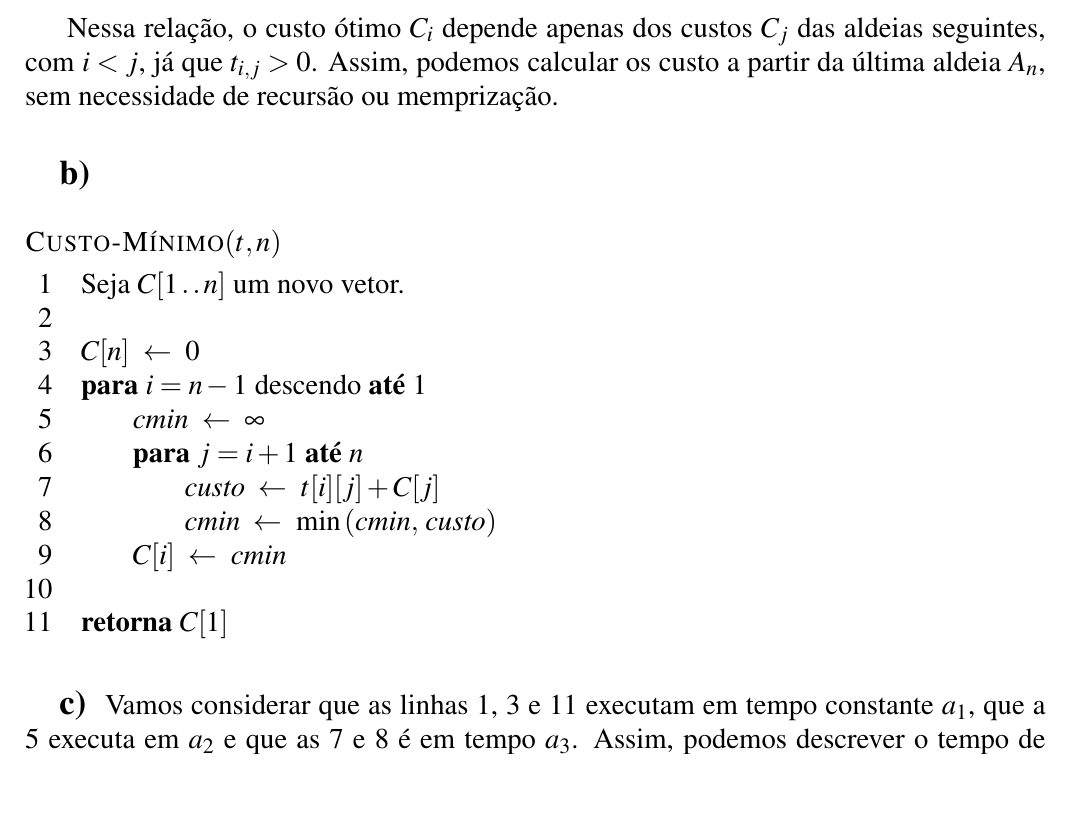
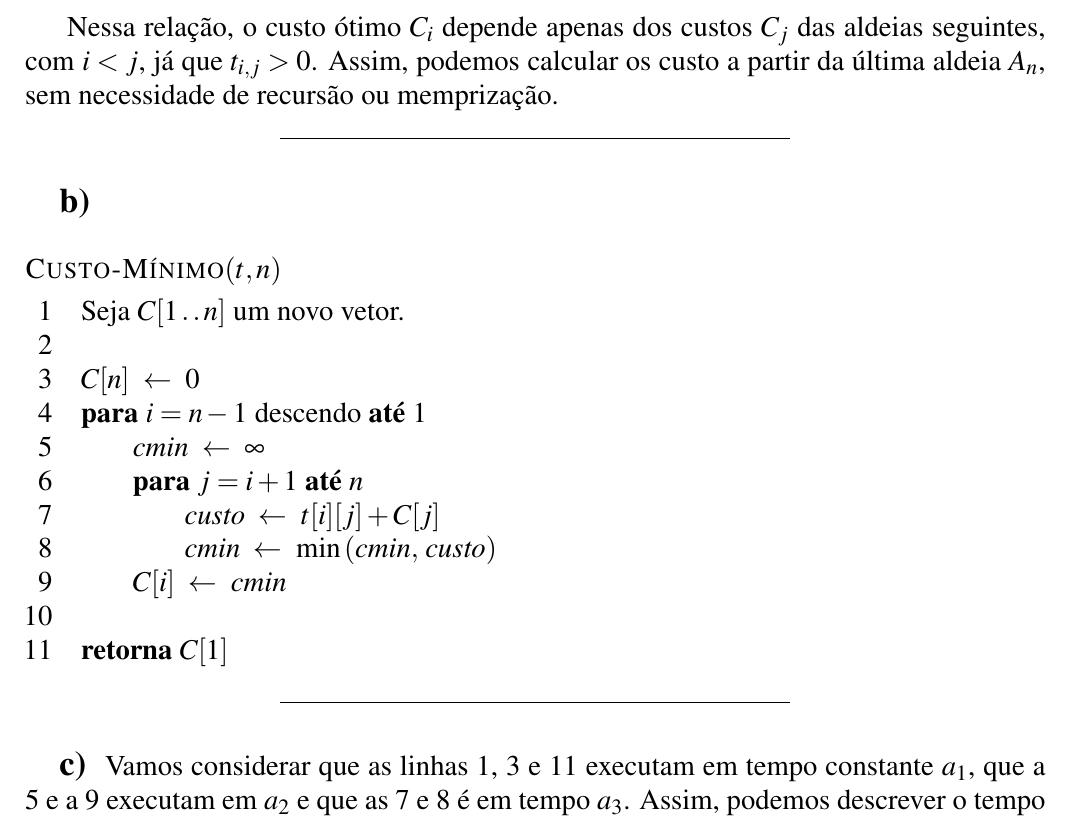
Before and after one commit to marmitar/MC458-Lista-5, a LaTeX document (main.tex, which reads respostas/2.tex): part of page 2 of 4, cut so that both start at the same text. Compiled offline with pdfLaTeX.

Commit message:
Prob2. refs e seps

```diff
--- a/respostas/2.tex
+++ b/respostas/2.tex
@@ -16,6 +16,7 @@ Considere que $C_i$ é o menor custo de um percurso da aldeia $A_i$ para a $A_n$
 
 Nessa relação, o custo ótimo $C_i$ depende apenas dos custos $C_j$ das aldeias seguintes, com $i < j$, já que $t_{i, j} > 0$. Assim, podemos calcular os custo a partir da última aldeia $A_n$, sem necessidade de recursão ou memprização.
 
+\itemdsep
 \subsection{b}
 
 \begin{codebox}
@@ -23,23 +24,24 @@ Nessa relação, o custo ótimo $C_i$ depende apenas dos custos $C_j$ das aldeia
     \li Seja $C[1 \twodots n]$ um novo vetor. \label{linha:a1:1}
     \li
     \li $C[n] \gets 0$ \label{linha:a1:2}
-    \li \kw{para} $i = n - 1$ descendo \kw{até} $1$
+    \li \kw{para} $i = n - 1$ descendo \kw{até} $1$ \label{linha:for:1}
         \Do
     \li     $\id{cmin} \gets \infty$ \label{linha:a2:1}
-    \li     \kw{para} $j = i + 1$ \kw{até} $n$
+    \li     \kw{para} $j = i + 1$ \kw{até} $n$ \label{linha:for:2}
             \Do
     \li         $\id{custo} \gets t[i][j] + C[j]$ \label{linha:a3:1}
     \li         $\id{cmin} \gets \min\left(\id{cmin},\, \id{custo}\right)$ \label{linha:a3:2}
             \End
-    \li     $C[i] \gets \id{cmin}$
+    \li     $C[i] \gets \id{cmin}$ \label{linha:a2:2}
         \End
     \li
     \li \kw{retorna} $C[1]$ \label{linha:a1:3}
 \end{codebox}
 
+\itemdsep
 \subsection{c}
 
-Vamos considerar que as linhas \ref{linha:a1:1}, \ref{linha:a1:2} e \ref{linha:a1:3} executam em tempo constante $a_1$, que a \ref{linha:a2:1} executa em $a_2$ e que as \ref{linha:a3:1} e \ref{linha:a3:2} é em tempo $a_3$. Assim, podemos descrever o tempo de execução do algoritmo por:
+Vamos considerar que as linhas \ref{linha:a1:1}, \ref{linha:a1:2} e \ref{linha:a1:3} executam em tempo constante $a_1$, que a \ref{linha:a2:1} e a \ref{linha:a2:2} executam em $a_2$ e que as \ref{linha:a3:1} e \ref{linha:a3:2} é em tempo $a_3$. Assim, podemos descrever o tempo de execução do algoritmo por:
 
 \begin{align*}
     T(n) &= a_1 + \sum_{i = 1}^{n - 1}\left(a_2 + \sum_{j = i + 1}^n a_3\right) \\
```
Also changed, not shown: respostas/2.tex (2 more changed lines).
